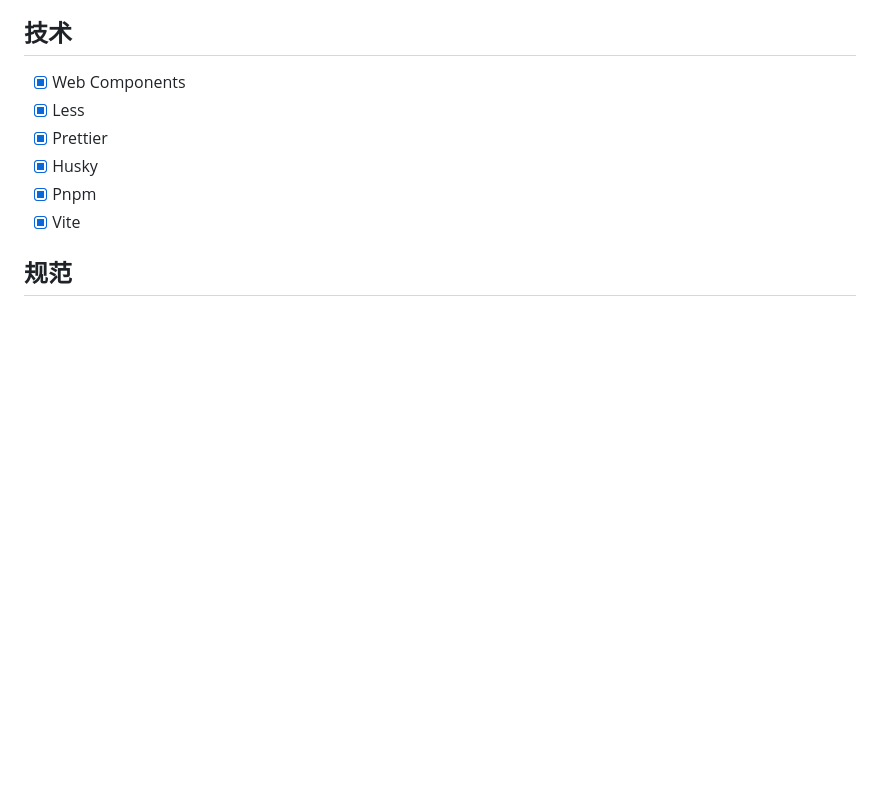
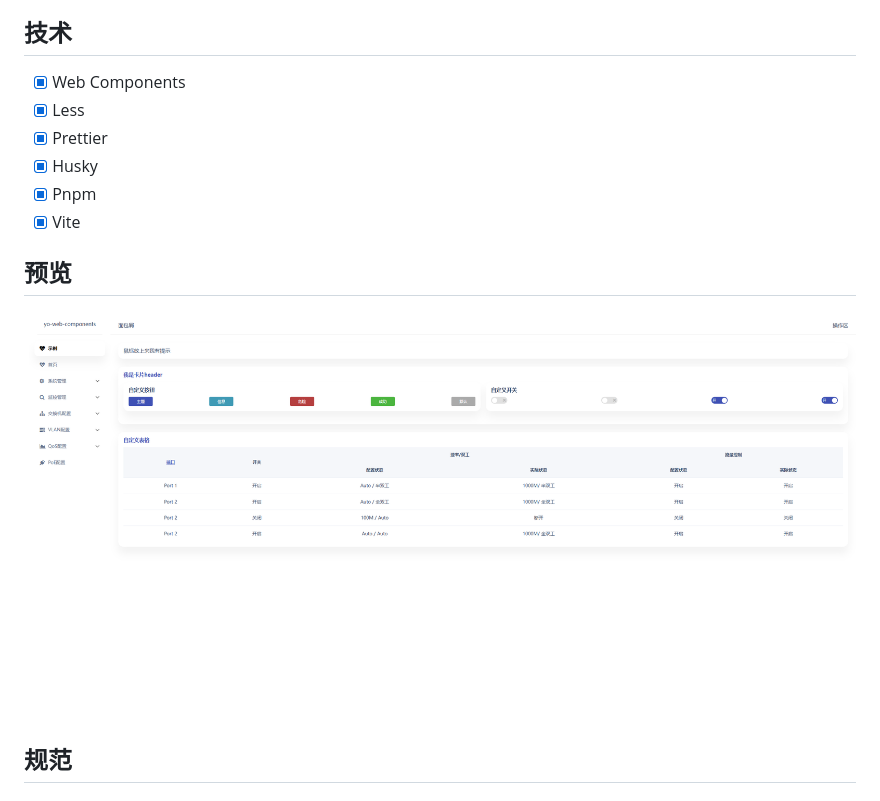
Before and after one commit to yosong-github/yo-web-components-template, a Markdown page: README.md, the part around the change. Rendered like a GitHub page; pictures changed too: public/image.png (added); blank space fills up the shorter version.

Commit message:
chore: init

```diff
--- a/README.md
+++ b/README.md
@@ -19,6 +19,10 @@
 - [x] Husky
 - [x] Pnpm
 - [x] Vite
+
+## 预览
+
+![Alt text](public/image.png)
 
 ## 规范
 
```
